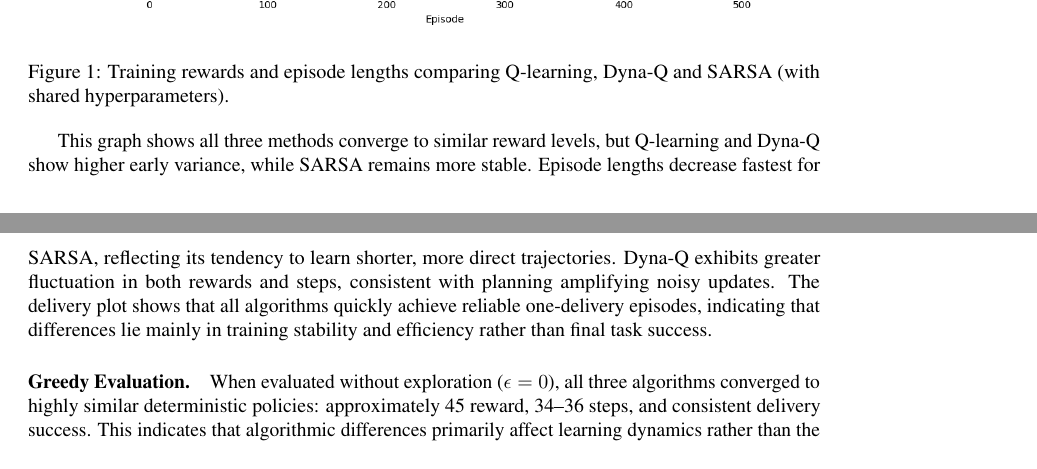
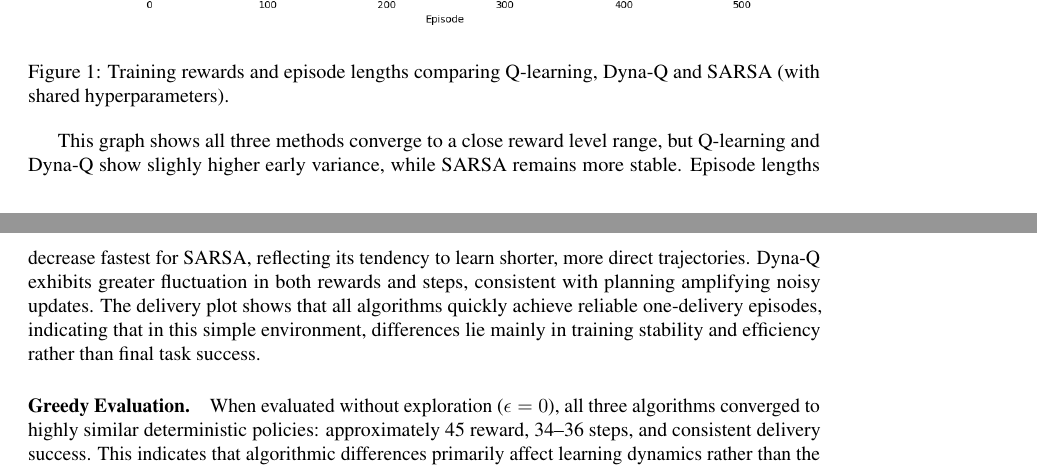
Before and after one commit to lilysalem/COMP-4010-Project, a LaTeX paper (report/report.tex): two parts of pages 3 and 4 of 4, joined at a grey line, cut so that both start at the same text. Compiled offline with pdfLaTeX.

Commit message:
small edits

```diff
--- a/report/report.tex
+++ b/report/report.tex
@@ -124,7 +124,7 @@ Although higher planning improved reward in some cases, it frequently \textbf{in
   \label{fig:q-dyna-comparison}
 \end{figure}
 
-This graph shows all three methods converge to similar reward levels, but Q-learning and Dyna-Q show higher early variance, while SARSA remains more stable. Episode lengths decrease fastest for SARSA, reflecting its tendency to learn shorter, more direct trajectories. Dyna-Q exhibits greater fluctuation in both rewards and steps, consistent with planning amplifying noisy updates. The delivery plot shows that all algorithms quickly achieve reliable one-delivery episodes, indicating that differences lie mainly in training stability and efficiency rather than final task success.
+This graph shows all three methods converge to a close reward level range, but Q-learning and Dyna-Q show slighly higher early variance, while SARSA remains more stable. Episode lengths decrease fastest for SARSA, reflecting its tendency to learn shorter, more direct trajectories. Dyna-Q exhibits greater fluctuation in both rewards and steps, consistent with planning amplifying noisy updates. The delivery plot shows that all algorithms quickly achieve reliable one-delivery episodes, indicating that in this simple environment, differences lie mainly in training stability and efficiency rather than final task success.
 
 \paragraph{Greedy Evaluation.}
 When evaluated without exploration ($\epsilon=0$), all three algorithms converged to highly similar deterministic policies: approximately 45 reward, 34--36 steps, and consistent delivery success. This indicates that algorithmic differences primarily affect learning dynamics rather than the quality of the converged policy.
```
